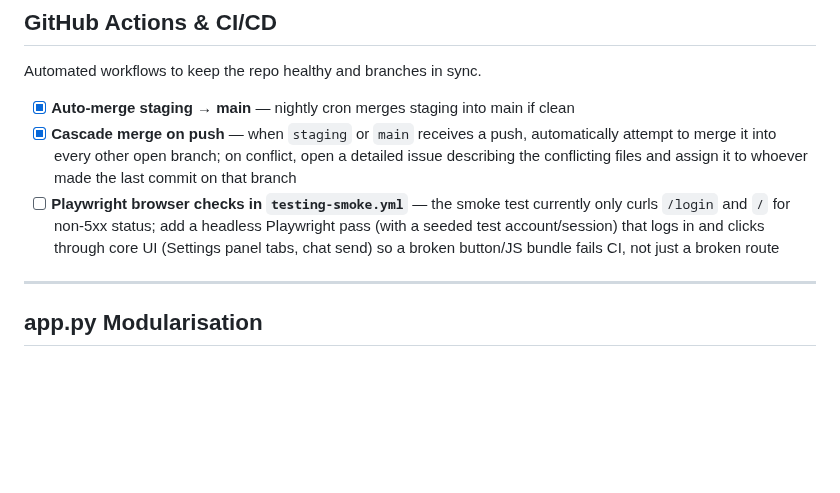
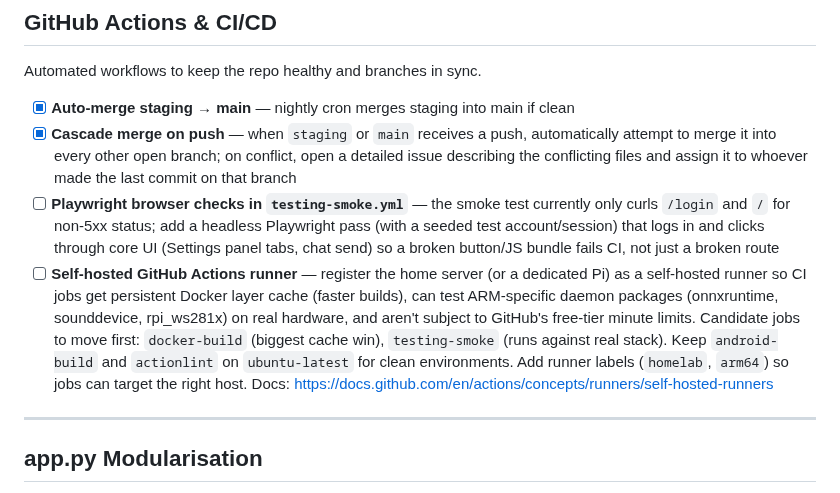
Before and after one commit to gavvahar/Jarvis, a Markdown page: ROADMAP.md, the part around the change. Drawn GitHub-style; blank space fills up the shorter version.

Commit message:
feat: add self-hosted GitHub Actions runners plan and implementation steps

```diff
--- a/ROADMAP.md
+++ b/ROADMAP.md
@@ -205,6 +205,7 @@ Automated workflows to keep the repo healthy and branches in sync.
 - [x] **Auto-merge staging → main** — nightly cron merges staging into main if clean
 - [x] **Cascade merge on push** — when `staging` or `main` receives a push, automatically attempt to merge it into every other open branch; on conflict, open a detailed issue describing the conflicting files and assign it to whoever made the last commit on that branch
 - [ ] **Playwright browser checks in `testing-smoke.yml`** — the smoke test currently only curls `/login` and `/` for non-5xx status; add a headless Playwright pass (with a seeded test account/session) that logs in and clicks through core UI (Settings panel tabs, chat send) so a broken button/JS bundle fails CI, not just a broken route
+- [ ] **Self-hosted GitHub Actions runner** — register the home server (or a dedicated Pi) as a self-hosted runner so CI jobs get persistent Docker layer cache (faster builds), can test ARM-specific daemon packages (onnxruntime, sounddevice, rpi_ws281x) on real hardware, and aren't subject to GitHub's free-tier minute limits. Candidate jobs to move first: `docker-build` (biggest cache win), `testing-smoke` (runs against real stack). Keep `android-build` and `actionlint` on `ubuntu-latest` for clean environments. Add runner labels (`homelab`, `arm64`) so jobs can target the right host. Docs: https://docs.github.com/en/actions/concepts/runners/self-hosted-runners
 
 ---
 
```
Also changed, not shown: self-hosted-runners-plan.md (added, +105 -0 lines).
